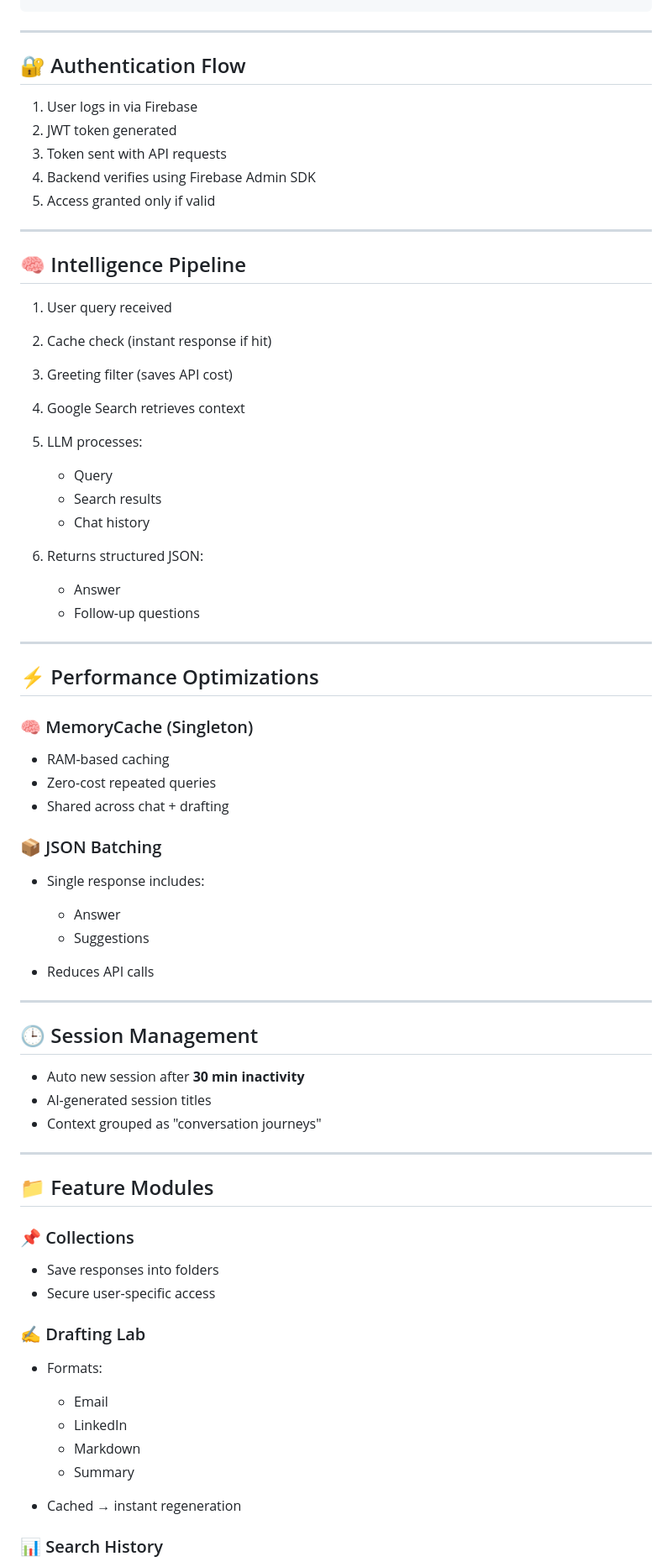
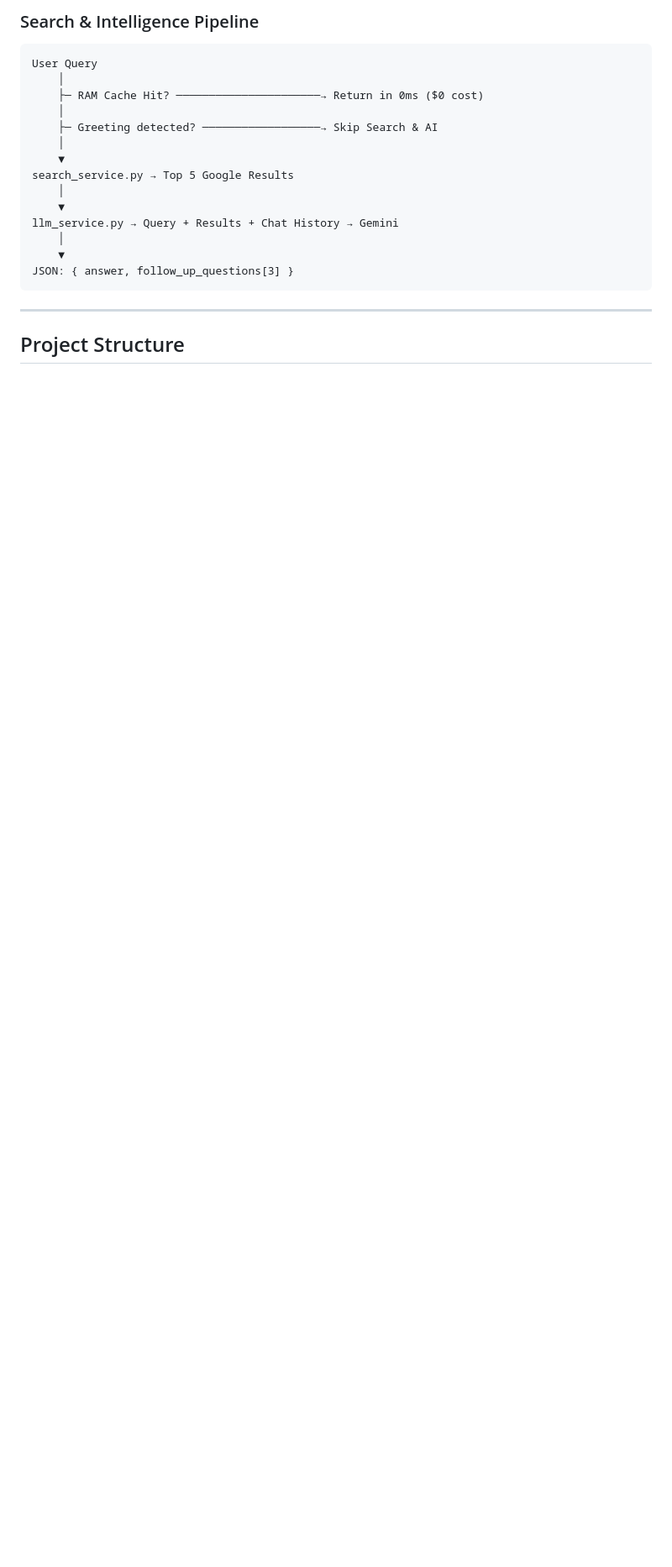
Before and after one commit to SakinaKheraj/Seekr, a Markdown page: README.md, the part around one of its changes. Shown at 84% size. Drawn GitHub-style; blank space fills up the shorter version.

````diff
--- a/README.md
+++ b/README.md
@@ -61,77 +66,22 @@ Firestore (Database)
+### Search & Intelligence Pipeline
+```
+User Query
+    │
+    ├─ RAM Cache Hit? ──────────────────────→ Return in 0ms ($0 cost)
+    │
+    ├─ Greeting detected? ──────────────────→ Skip Search & AI
+    │
+    ▼
+search_service.py → Top 5 Google Results
+    │
+    ▼
+llm_service.py → Query + Results + Chat History → Gemini
+    │
+    ▼
+JSON: { answer, follow_up_questions[3] }
 ```
 
 ---
 
-## 🔐 Authentication Flow
+## Project Structure
 
-1. User logs in via Firebase
-2. JWT token generated
-3. Token sent with API requests
-4. Backend verifies using Firebase Admin SDK
-5. Access granted only if valid
-
----
-
-## 🧠 Intelligence Pipeline
-
-1. User query received
-2. Cache check (instant response if hit)
-3. Greeting filter (saves API cost)
-4. Google Search retrieves context
-5. LLM processes:
-
-   * Query
-   * Search results
-   * Chat history
-6. Returns structured JSON:
-
-   * Answer
-   * Follow-up questions
-
----
-
-## ⚡ Performance Optimizations
-
-### 🧠 MemoryCache (Singleton)
-
-* RAM-based caching
-* Zero-cost repeated queries
-* Shared across chat + drafting
-
-### 📦 JSON Batching
-
-* Single response includes:
-
-  * Answer
-  * Suggestions
-* Reduces API calls
-
----
-
-## 🕒 Session Management
-
-* Auto new session after **30 min inactivity**
-* AI-generated session titles
-* Context grouped as "conversation journeys"
-
----
-
-## 📁 Feature Modules
-
-### 📌 Collections
-
-* Save responses into folders
-* Secure user-specific access
-
-### ✍️ Drafting Lab
-
-* Formats:
-
-  * Email
-  * LinkedIn
-  * Markdown
-  * Summary
-* Cached → instant regeneration
-
-### 📊 Search History
-
````
Also changed, not shown: other parts of README.md (+117 -138 lines).
